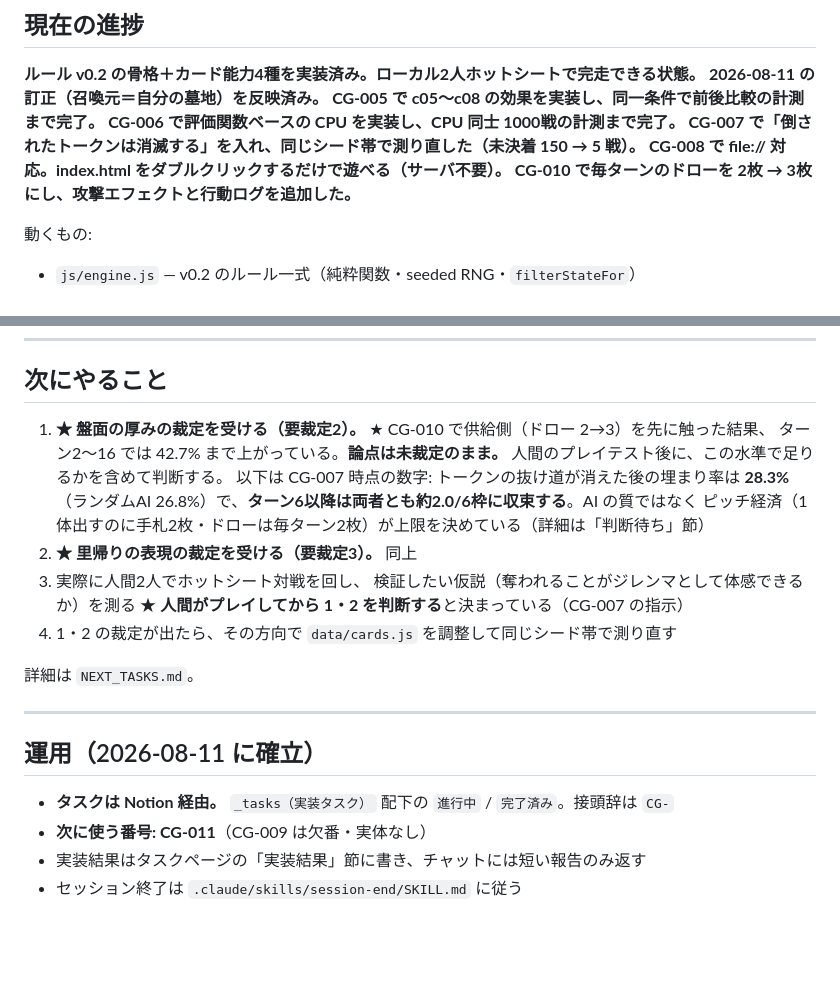
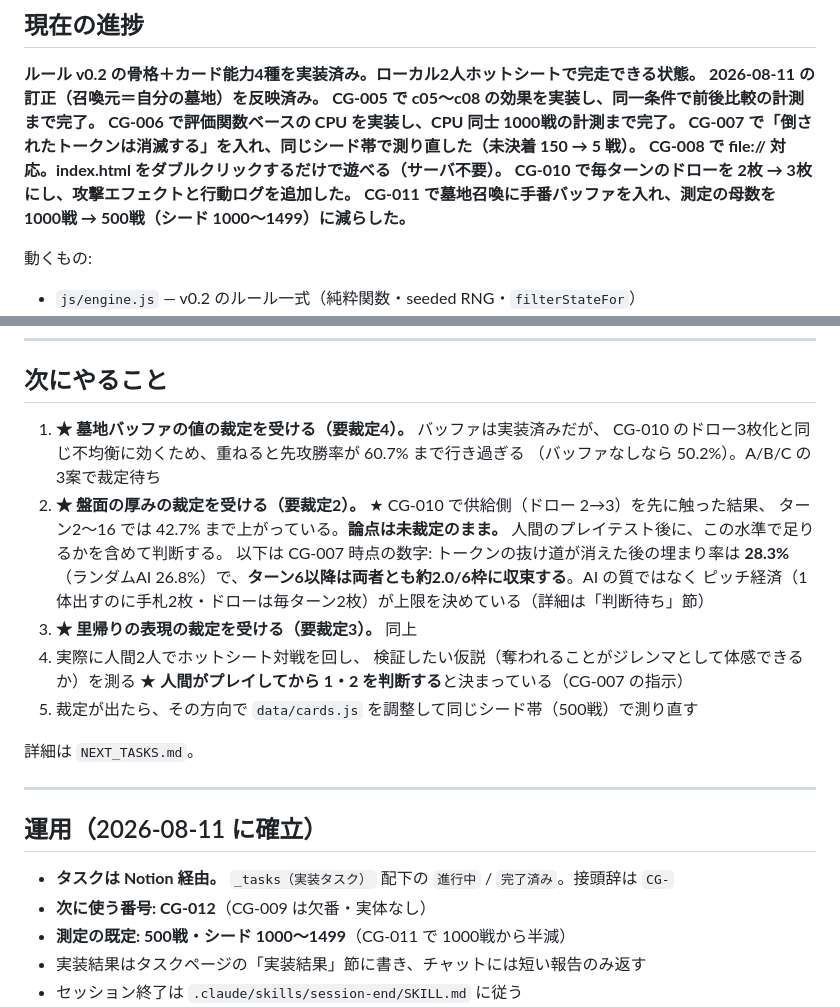
Before and after one commit to kaz6/necro-cardgame, a Markdown page: docs/SESSION_STATE.md, 2 parts joined by grey strips. Rendered like a GitHub page; blank space fills up the shorter version.

Commit message:
CG-011: SESSION_STATE 写しに墓地バッファと500戦への変更を反映
要裁定4（バッファの値）を次にやることの先頭に置いた。
要裁定2・3 は指示どおり判断待ちに残してある。

Co-Authored-By: Claude Opus 5 <noreply@anthropic.com>
Claude-Session: https://claude.ai/code/session_01GUhzpNWJKJdGz8xAEVHDjh

```diff
--- a/docs/SESSION_STATE.md
+++ b/docs/SESSION_STATE.md
@@ -20,6 +20,7 @@
 **CG-007 で「倒されたトークンは消滅する」を入れ、同じシード帯で測り直した（未決着 150 → 5 戦）。**
 **CG-008 で file:// 対応。index.html をダブルクリックするだけで遊べる（サーバ不要）。**
 **CG-010 で毎ターンのドローを 2枚 → 3枚にし、攻撃エフェクトと行動ログを追加した。**
+**CG-011 で墓地召喚に手番バッファを入れ、測定の母数を 1000戦 → 500戦（シード 1000〜1499）に減らした。**
 
 動くもの:
 
@@ -81,17 +82,20 @@
 
 ## 次にやること
 
-1. **★ 盤面の厚みの裁定を受ける（要裁定2）。** ★ CG-010 で供給側（ドロー 2→3）を先に触った結果、
+1. **★ 墓地バッファの値の裁定を受ける（要裁定4）。** バッファは実装済みだが、
+   CG-010 のドロー3枚化と同じ不均衡に効くため、重ねると先攻勝率が 60.7% まで行き過ぎる
+   （バッファなしなら 50.2%）。A/B/C の3案で裁定待ち
+2. **★ 盤面の厚みの裁定を受ける（要裁定2）。** ★ CG-010 で供給側（ドロー 2→3）を先に触った結果、
    ターン2〜16 では 42.7% まで上がっている。**論点は未裁定のまま。**
    人間のプレイテスト後に、この水準で足りるかを含めて判断する。
    以下は CG-007 時点の数字: トークンの抜け道が消えた後の埋まり率は **28.3%**
    （ランダムAI 26.8%）で、**ターン6以降は両者とも約2.0/6枠に収束する**。AI の質ではなく
    ピッチ経済（1体出すのに手札2枚・ドローは毎ターン2枚）が上限を決めている（詳細は「判断待ち」節）
-2. **★ 里帰りの表現の裁定を受ける（要裁定3）。** 同上
-3. 実際に人間2人でホットシート対戦を回し、
+3. **★ 里帰りの表現の裁定を受ける（要裁定3）。** 同上
+4. 実際に人間2人でホットシート対戦を回し、
    検証したい仮説（奪われることがジレンマとして体感できるか）を測る
    ★ **人間がプレイしてから 1・2 を判断する**と決まっている（CG-007 の指示）
-4. 1・2 の裁定が出たら、その方向で `data/cards.js` を調整して同じシード帯で測り直す
+5. 裁定が出たら、その方向で `data/cards.js` を調整して同じシード帯（500戦）で測り直す
 
 詳細は `NEXT_TASKS.md`。
 
@@ -100,7 +104,8 @@
 ## 運用（2026-08-11 に確立）
 
 - **タスクは Notion 経由。** `_tasks（実装タスク）` 配下の `進行中` / `完了済み`。接頭辞は `CG-`
-- **次に使う番号: CG-011**（CG-009 は欠番・実体なし）
+- **次に使う番号: CG-012**（CG-009 は欠番・実体なし）
+- **測定の既定: 500戦・シード 1000〜1499**（CG-011 で 1000戦から半減）
 - 実装結果はタスクページの「実装結果」節に書き、チャットには短い報告のみ返す
 - セッション終了は `.claude/skills/session-end/SKILL.md` に従う
 - **本企画は SESSION_STATE・CURRENT_SPEC とも Notion が正本。** 全置換せず外科的更新のみ
```
Also changed, not shown: other parts of docs/SESSION_STATE.md (+1 -1 lines).
